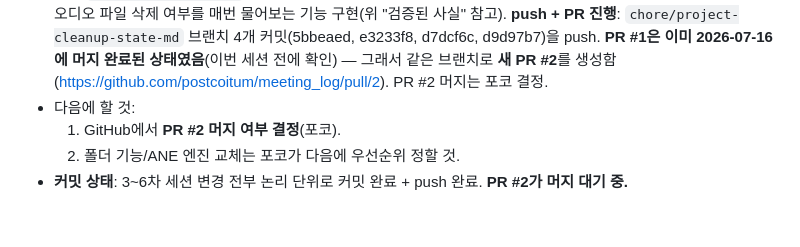
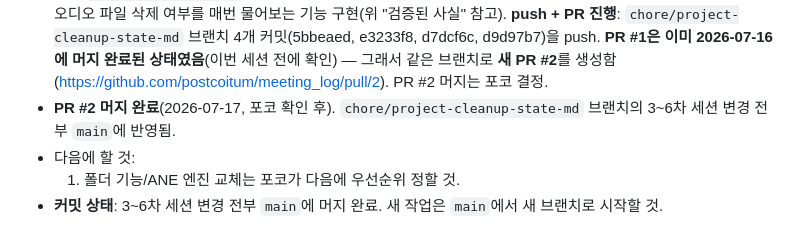
Before and after one commit to postcoitum/meeting_log, a Markdown page: STATE.md, the part around the change. GitHub-like rendering.

Commit message:
docs: record PR #2 merge into main
Co-Authored-By: Claude Sonnet 5 <noreply@anthropic.com>

```diff
--- a/STATE.md
+++ b/STATE.md
@@ -77,7 +77,7 @@
 - **4차 세션 (2026-07-17, 계획 전용 세션 — 코드 수정 없음)**: 포코의 "요약이 분량에 비례하지 않고 할루시네이션 있다" 보고를 실DB·실모델로 재현·진단(위 "요약 품질 재진단" 참고). Qwen3-4B-2507 다운로드 + 비교 실험 + OOM 해결책까지 검증 완료. **실행 계획 `~/.claude/plans/soft-churning-curry.md` 승인됨 — 다음 세션(다른 모델)이 이 계획대로 실행할 것.** 범위: Part A 요약 개선(모델 교체·단일 패스·OOM 대책), Part B 가져온 오디오 복사, Part C 커밋 정리, Part D 검증. 폴더 기능(~1세션, 10-15만 토큰)과 ANE 교체(2-4세션, 30-60만 토큰, 보류 권고)는 규모 산정만 하고 제외 — 포코 결정 대기.
 - **5차 세션 (2026-07-17, `~/.claude/plans/soft-churning-curry.md` 실행)**: Part A(요약 품질: 모델 교체·단일 패스 확대·OOM 대책·비례 길이·메타 문장 필터), Part B(가져온 오디오 recordings_dir 복사) 구현 완료. Part D 검증: pytest 49개 통과, 실DB id=7로 `summarize()` 직접 실행해 품질 확인(전·후반부 반영, 왜곡 없음), `?mock=1` 브라우저 하니스로 UI 회귀 없음 확인. 자세한 내용은 위 "검증된 사실"의 "요약 품질 개선 실행 완료" 항목 참고. Part C(커밋 정리)는 이 세션에서 이어서 진행 — 논리 단위로 커밋하되 push/PR은 포코 확인 후.
 - **6차 세션 (2026-07-17, `~/.claude/plans/attach-polymorphic-chipmunk.md` 실행)**: 포코가 프로젝트 폴더 안에서 `python3 -m app.main` 직접 실행해 GUI(신호등·타이틀·길이 백필·오디오 복사 등) 정상 확인. 회의 삭제 시 오디오 파일 삭제 여부를 매번 물어보는 기능 구현(위 "검증된 사실" 참고). **push + PR 진행**: `chore/project-cleanup-state-md` 브랜치 4개 커밋(5bbeaed, e3233f8, d7dcf6c, d9d97b7)을 push. **PR #1은 이미 2026-07-16에 머지 완료된 상태였음**(이번 세션 전에 확인) — 그래서 같은 브랜치로 **새 PR #2**를 생성함(https://github.com/postcoitum/meeting_log/pull/2). PR #2 머지는 포코 결정.
+- **PR #2 머지 완료**(2026-07-17, 포코 확인 후). `chore/project-cleanup-state-md` 브랜치의 3~6차 세션 변경 전부 `main`에 반영됨.
 - 다음에 할 것:
-  1. GitHub에서 **PR #2 머지 여부 결정**(포코).
-  2. 폴더 기능/ANE 엔진 교체는 포코가 다음에 우선순위 정할 것.
-- **커밋 상태**: 3~6차 세션 변경 전부 논리 단위로 커밋 완료 + push 완료. **PR #2가 머지 대기 중.**
+  1. 폴더 기능/ANE 엔진 교체는 포코가 다음에 우선순위 정할 것.
+- **커밋 상태**: 3~6차 세션 변경 전부 `main`에 머지 완료. 새 작업은 `main`에서 새 브랜치로 시작할 것.
```
